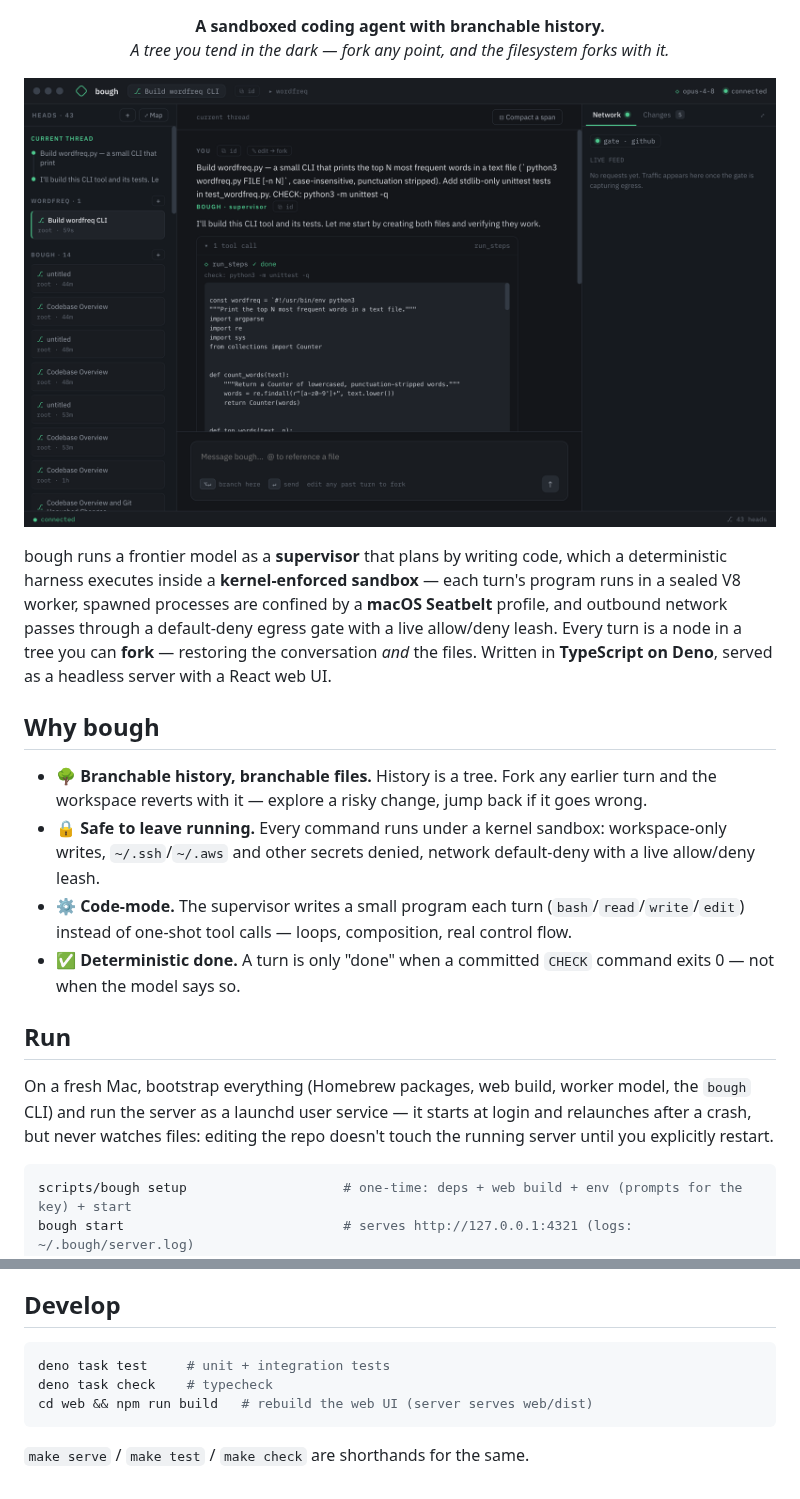
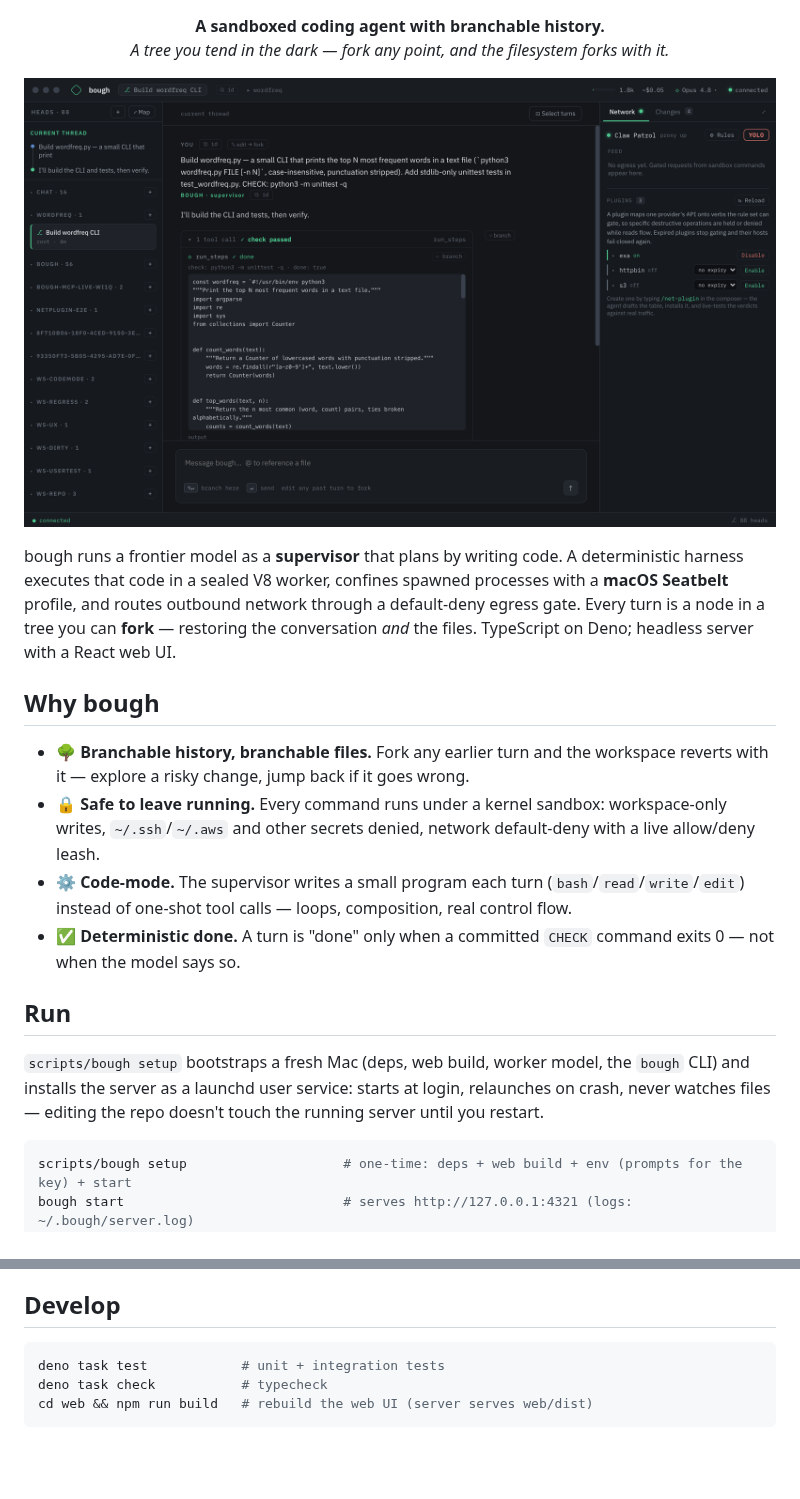
Before and after one commit to andreylukin/bough, a Markdown page: README.md, 2 parts joined by grey strips. Drawn GitHub-style; pictures changed too: assets/screenshots/hero.png; blank space fills up the shorter version.

````diff
--- a/README.md
+++ b/README.md
@@ -13,18 +13,18 @@
   <img src="assets/screenshots/hero.png" alt="bough running a task — the sealed-VM program expanded, CHECK passed" width="900">
 </p>
 
-bough runs a frontier model as a **supervisor** that plans by writing code, which a deterministic harness executes inside a **kernel-enforced sandbox** — each turn's program runs in a sealed V8 worker, spawned processes are confined by a **macOS Seatbelt** profile, and outbound network passes through a default-deny egress gate with a live allow/deny leash. Every turn is a node in a tree you can **fork** — restoring the conversation *and* the files. Written in **TypeScript on Deno**, served as a headless server with a React web UI.
+bough runs a frontier model as a **supervisor** that plans by writing code. A deterministic harness executes that code in a sealed V8 worker, confines spawned processes with a **macOS Seatbelt** profile, and routes outbound network through a default-deny egress gate. Every turn is a node in a tree you can **fork** — restoring the conversation *and* the files. TypeScript on Deno; headless server with a React web UI.
 
 ## Why bough
 
-- 🌳 **Branchable history, branchable files.** History is a tree. Fork any earlier turn and the workspace reverts with it — explore a risky change, jump back if it goes wrong.
+- 🌳 **Branchable history, branchable files.** Fork any earlier turn and the workspace reverts with it — explore a risky change, jump back if it goes wrong.
 - 🔒 **Safe to leave running.** Every command runs under a kernel sandbox: workspace-only writes, `~/.ssh`/`~/.aws` and other secrets denied, network default-deny with a live allow/deny leash.
 - ⚙️ **Code-mode.** The supervisor writes a small program each turn (`bash`/`read`/`write`/`edit`) instead of one-shot tool calls — loops, composition, real control flow.
-- ✅ **Deterministic done.** A turn is only "done" when a committed `CHECK` command exits 0 — not when the model says so.
+- ✅ **Deterministic done.** A turn is "done" only when a committed `CHECK` command exits 0 — not when the model says so.
 
 ## Run
 
-On a fresh Mac, bootstrap everything (Homebrew packages, web build, worker model, the `bough` CLI) and run the server as a launchd user service — it starts at login and relaunches after a crash, but never watches files: editing the repo doesn't touch the running server until you explicitly restart.
+`scripts/bough setup` bootstraps a fresh Mac (deps, web build, worker model, the `bough` CLI) and installs the server as a launchd user service: starts at login, relaunches on crash, never watches files — editing the repo doesn't touch the running server until you restart.
 
 ```bash
 scripts/bough setup                    # one-time: deps + web build + env (prompts for the key) + start
@@ -75,9 +76,7 @@ Point a session at a repo and ask. The supervisor plans, the sandbox runs the wo
 ## Develop
 
 ```bash
-deno task test     # unit + integration tests
-deno task check    # typecheck
+deno task test            # unit + integration tests
+deno task check           # typecheck
 cd web && npm run build   # rebuild the web UI (server serves web/dist)
 ```
-
-`make serve` / `make test` / `make check` are shorthands for the same.
````
Also changed, not shown: other parts of README.md (+5 -4 lines), assets/screenshots/changes.png, assets/screenshots/mobile.png.
